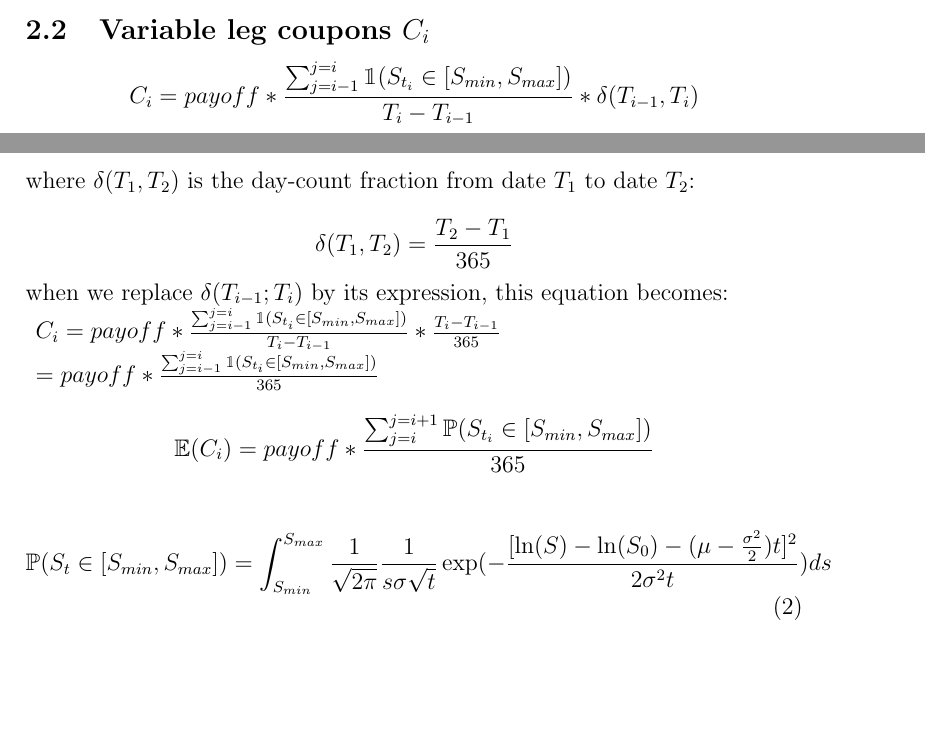
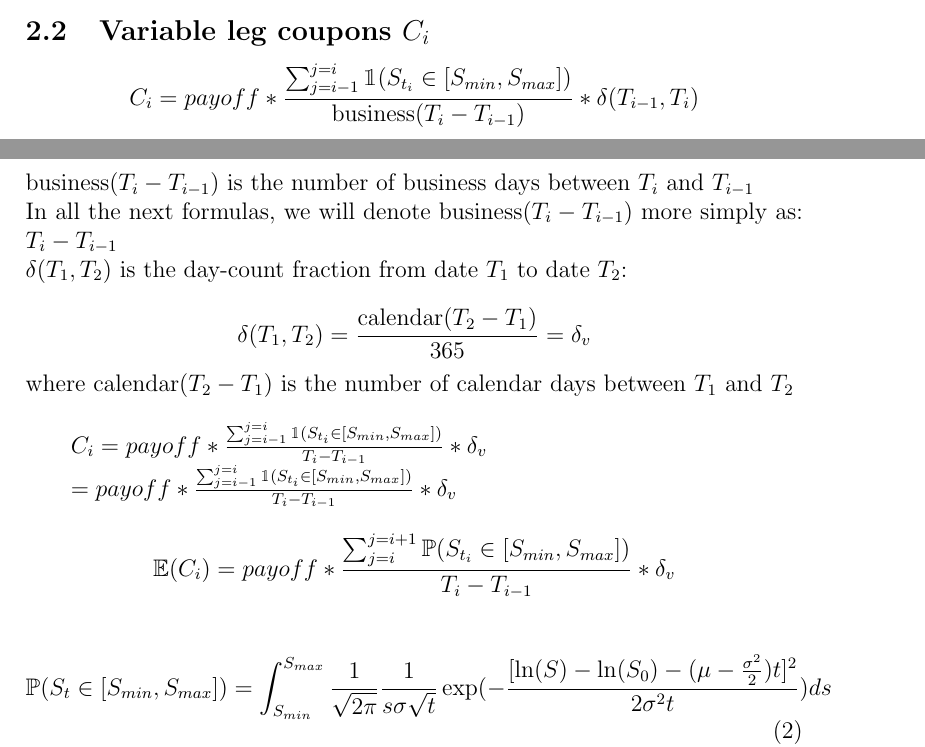
Before and after one commit to HoudaSebti/callable-range-accrual-paper, a LaTeX paper (CRA paper.tex): two parts of pages 3 and 4 of 7, joined at a grey line, cut so that both start at the same text, the shorter picture padded with empty space. Compiled offline with pdfLaTeX.

Commit message:
corrected the business vs calendar days mistake in the variable coupon formula

```diff
--- a/CRA paper.tex
+++ b/CRA paper.tex
@@ -121,20 +121,23 @@
 				\subsection{Fixed leg coupons $F_{i}$}
 				\subsection{Variable leg coupons $C_{i}$}
 					\begin{equation*}
-						C_i=payoff * \frac{\sum_{j=i - 1}^{j=i}\indicator (S_{t_i} \in [S_{min},S_{max}])}{T_i - T_{i-1}} * \delta(T_{i-1}, T_i)
+						C_i=payoff * \frac{\sum_{j=i - 1}^{j=i}\indicator (S_{t_i} \in [S_{min},S_{max}])}{\mbox{business}(T_i - T_{i-1})} * \delta(T_{i-1}, T_i)
 					\end{equation*}
-					where $\delta(T_1, T_2) $ is the day-count fraction from date $T_1$ to date $T_2$:\\
+					$\mbox{business}(T_i - T_{i-1})$ is the number of business days between $T_{i}$ and $T_{i-1}$\\
+					In all the next formulas, we will denote $\mbox{business}(T_i - T_{i-1})$ more simply as: $T_i - T_{i-1}$\\
+					$\delta(T_1, T_2) $ is the day-count fraction from date $T_1$ to date $T_2$:\\
 					$$
-					\delta(T_1, T_2) = \frac{T_2 - T_1}{365}
+					\delta(T_1, T_2) = \frac{\mbox{calendar}(T_2 - T_1)}{365} = \delta_v
 					$$
-					when we replace $\delta(T_{i-1}; T_i)$ by its expression, this equation becomes:\\
+					where $\mbox{calendar}(T_2 - T_1)$ is the number of calendar days between $T_1$ and $T_2$\\
+
 					$\begin{array}{lcl}
-					C_i=payoff * \frac{\sum_{j=i - 1}^{j=i}\indicator (S_{t_i} \in [S_{min},S_{max}])}{T_i - T_{i-1}} * \frac{T_i - T_{i-1}}{365} \\
+					C_i=payoff * \frac{\sum_{j=i - 1}^{j=i}\indicator (S_{t_i} \in [S_{min},S_{max}])}{T_i - T_{i-1}} * \delta_v \\
 
-					=payoff * \frac{\sum_{j=i - 1}^{j=i}\indicator (S_{t_i} \in [S_{min},S_{max}])}{365}
+					=payoff * \frac{\sum_{j=i - 1}^{j=i}\indicator (S_{t_i} \in [S_{min},S_{max}])}{T_i - T_{i-1}} * \delta_v
 					\end{array}$
 					\begin{equation*}
-					\E(C_i)=payoff * \frac{\sum_{j=i}^{j=i+1} \PP (S_{t_i} \in [S_{min},S_{max}])}{365}
+					\E(C_i)=payoff * \frac{\sum_{j=i}^{j=i+1} \PP (S_{t_i} \in [S_{min},S_{max}])}{T_i - T_{i-1}} * \delta_v
 					\end{equation*}
 
 					\begin{equation}
```
Also changed, not shown: CRA paper.tex (2 more changed lines).
